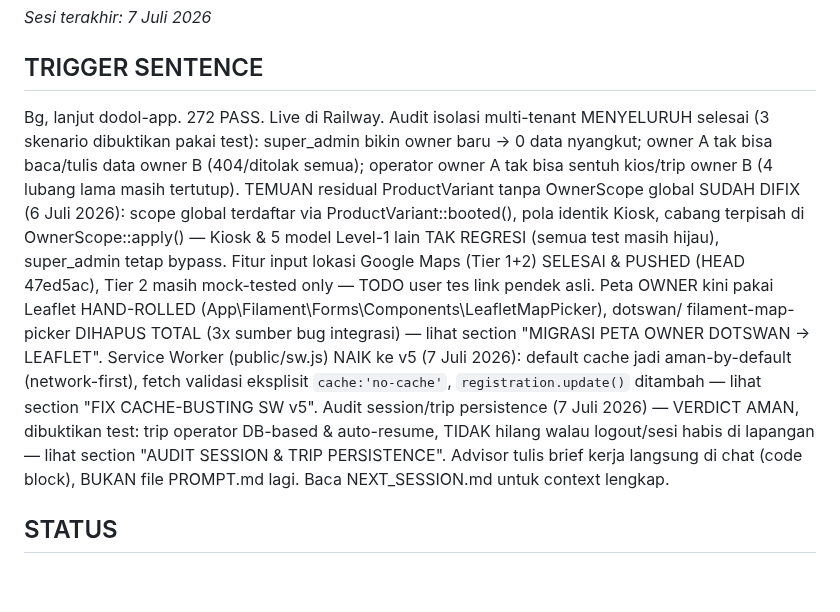
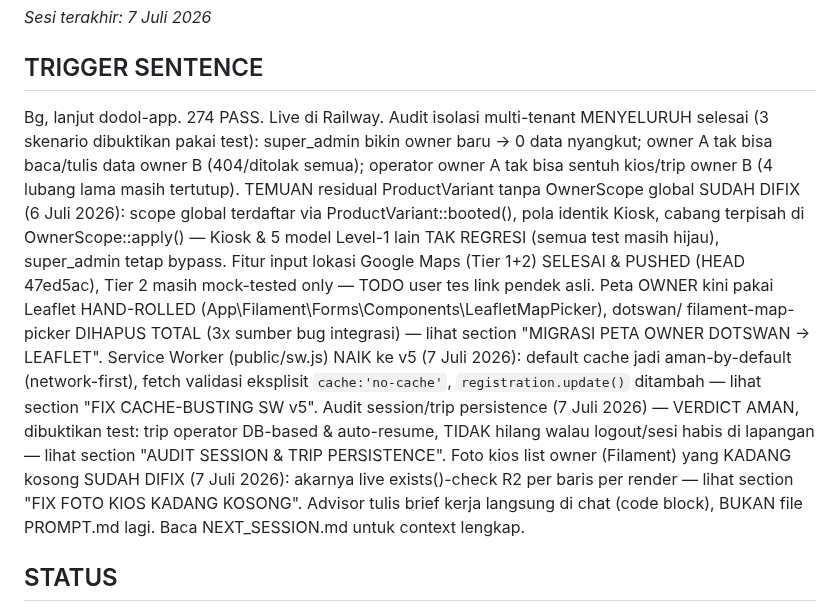
Before and after one commit to Qontas/dodol-app, a Markdown page: NEXT_SESSION.md, the part around one of its changes. GitHub-like rendering; blank space fills up the shorter version.

```diff
--- a/NEXT_SESSION.md
+++ b/NEXT_SESSION.md
@@ -2,7 +2,7 @@
 *Sesi terakhir: 7 Juli 2026*
 
 ## TRIGGER SENTENCE
-Bg, lanjut dodol-app. 272 PASS. Live di Railway. Audit isolasi multi-tenant MENYELURUH selesai
+Bg, lanjut dodol-app. 274 PASS. Live di Railway. Audit isolasi multi-tenant MENYELURUH selesai
 (3 skenario dibuktikan pakai test): super_admin bikin owner baru → 0 data nyangkut; owner A tak
 bisa baca/tulis data owner B (404/ditolak semua); operator owner A tak bisa sentuh kios/trip
 owner B (4 lubang lama masih tertutup). TEMUAN residual ProductVariant tanpa OwnerScope global
@@ -16,8 +16,10 @@ DOTSWAN → LEAFLET". Service Worker (public/sw.js) NAIK ke v5 (7 Juli 2026): de
 aman-by-default (network-first), fetch validasi eksplisit `cache:'no-cache'`, `registration.update()`
 ditambah — lihat section "FIX CACHE-BUSTING SW v5". Audit session/trip persistence (7 Juli 2026)
 — VERDICT AMAN, dibuktikan test: trip operator DB-based & auto-resume, TIDAK hilang walau
-logout/sesi habis di lapangan — lihat section "AUDIT SESSION & TRIP PERSISTENCE". Advisor tulis
-brief kerja langsung di chat (code block), BUKAN file PROMPT.md lagi. Baca NEXT_SESSION.md untuk
-context lengkap.
+logout/sesi habis di lapangan — lihat section "AUDIT SESSION & TRIP PERSISTENCE". Foto kios list
+owner (Filament) yang KADANG kosong SUDAH DIFIX (7 Juli 2026): akarnya live exists()-check R2 per
+baris per render — lihat section "FIX FOTO KIOS KADANG KOSONG". Advisor tulis brief kerja
+langsung di chat (code block), BUKAN file PROMPT.md lagi. Baca NEXT_SESSION.md untuk context
+lengkap.
 
 ## STATUS
```
Also changed, not shown: other parts of NEXT_SESSION.md (+50 -3 lines).
